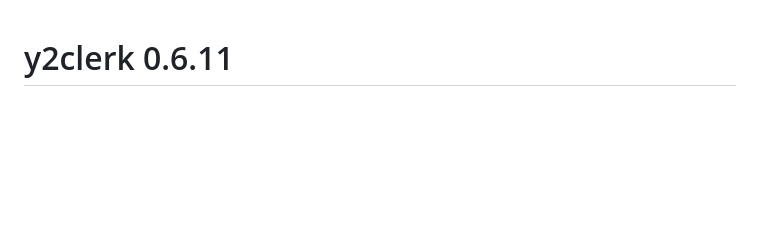
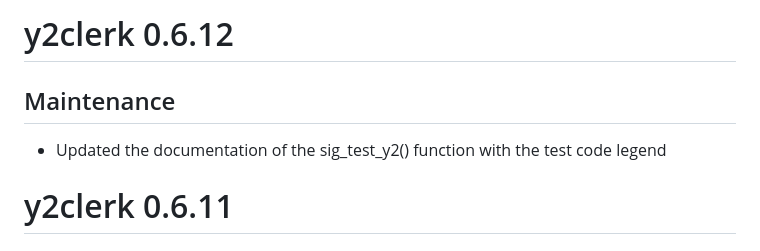
Before and after one commit to y2analytics/y2clerk, a Markdown page: NEWS.md, the part around the change. GitHub-like rendering; blank space fills up the shorter version.

```diff
--- a/NEWS.md
+++ b/NEWS.md
@@ -1,3 +1,7 @@
+# y2clerk 0.6.12
+## Maintenance
+* Updated the documentation of the sig_test_y2() function with the test code legend
+
 # y2clerk 0.6.11
 ## New features
 * `sig_test_y2` can now take a grouped freqs() object with multiple variables; function iterates through pairwise group-level testing in each variable and displays results together.
```
